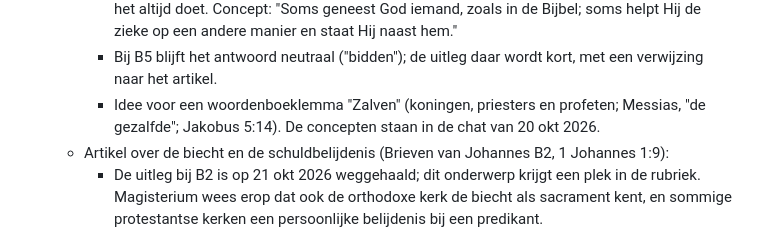
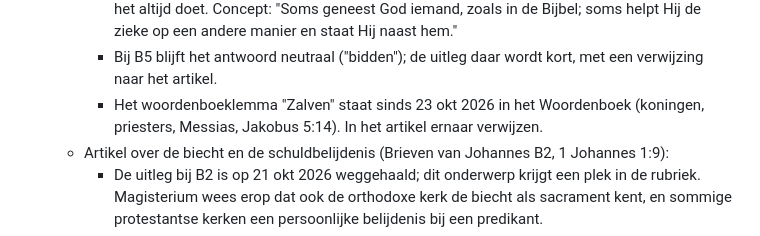
Before and after one commit to RoelElbers/Codexbijbelkidsquiz, a Markdown page: kladblok/wachtlijst.md, the part around the change. Rendered like a GitHub page.

Commit message:
Wachtlijst: lemma Zalven staat in het Woordenboek
Het idee voor een woordenboeklemma "Zalven" bij het artikel over de
ziekenzalving vervangen door een verwijzing naar het lemma dat er sinds
23 okt 2026 staat.

```diff
--- a/kladblok/wachtlijst.md
+++ b/kladblok/wachtlijst.md
@@ -168,9 +168,9 @@ elk antwoord herhaald hoeft te worden.*
       naast hem."
     - Bij B5 blijft het antwoord neutraal ("bidden"); de uitleg daar wordt
       kort, met een verwijzing naar het artikel.
-    - Idee voor een woordenboeklemma "Zalven" (koningen, priesters en
-      profeten; Messias, "de gezalfde"; Jakobus 5:14). De concepten staan in de
-      chat van 20 okt 2026.
+    - Het woordenboeklemma "Zalven" staat sinds 23 okt 2026 in het Woordenboek
+      (koningen, priesters, Messias, Jakobus 5:14). In het artikel ernaar
+      verwijzen.
   - Artikel over de biecht en de schuldbelijdenis (Brieven van Johannes B2,
     1 Johannes 1:9):
     - De uitleg bij B2 is op 21 okt 2026 weggehaald; dit onderwerp krijgt een
```
